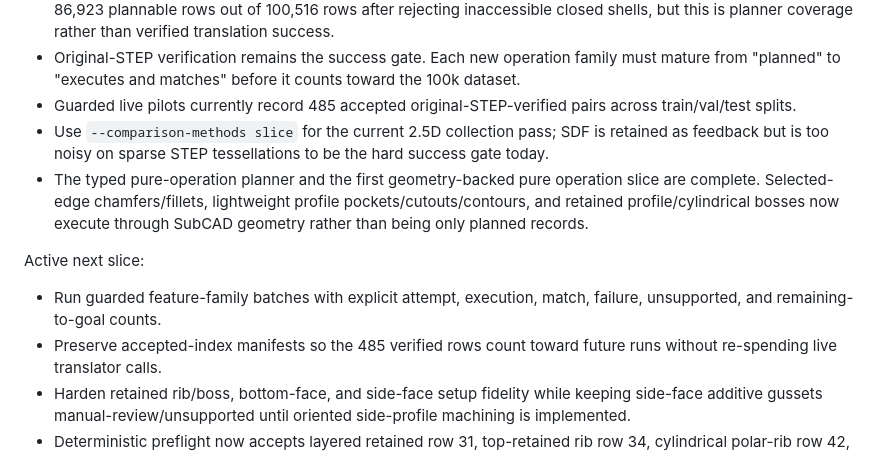
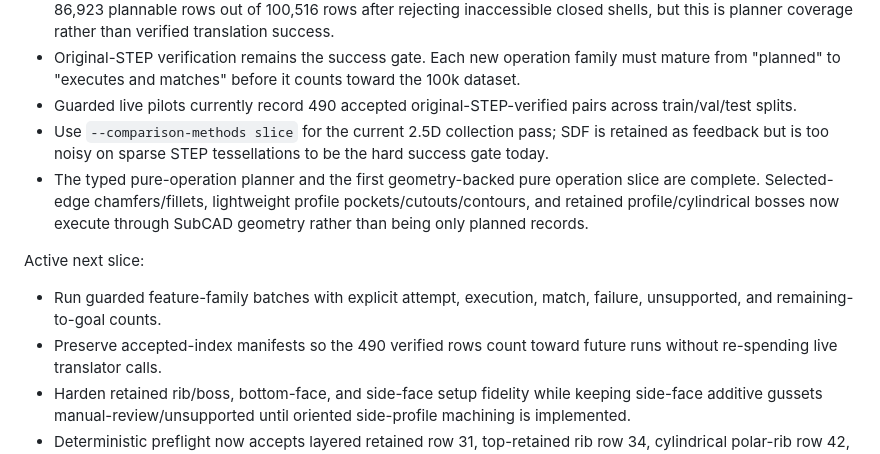
Before and after one commit to buvi-org/d2m, a Markdown page: docs/plan.md, the part around one of its changes. GitHub-like rendering.

```diff
--- a/docs/plan.md
+++ b/docs/plan.md
@@ -316,7 +316,7 @@ Current implementation:
 - Original-STEP verification remains the success gate. Each new operation
   family must mature from "planned" to "executes and matches" before it counts
   toward the 100k dataset.
-- Guarded live pilots currently record 485 accepted original-STEP-verified pairs across train/val/test splits.
+- Guarded live pilots currently record 490 accepted original-STEP-verified pairs across train/val/test splits.
 - Use `--comparison-methods slice` for the current 2.5D collection pass; SDF is
   retained as feedback but is too noisy on sparse STEP tessellations to be the
   hard success gate today.
@@ -329,7 +329,7 @@ Active next slice:
 
 - Run guarded feature-family batches with explicit attempt, execution, match,
   failure, unsupported, and remaining-to-goal counts.
-- Preserve accepted-index manifests so the 485 verified rows count toward future
+- Preserve accepted-index manifests so the 490 verified rows count toward future
   runs without re-spending live translator calls.
 - Harden retained rib/boss, bottom-face, and side-face setup fidelity while
   keeping side-face additive gussets manual-review/unsupported until oriented
```
Also changed, not shown: other parts of docs/plan.md (+1 -1 lines), README.md (+3 -3 lines), TODO.md (+5 -3 lines).
